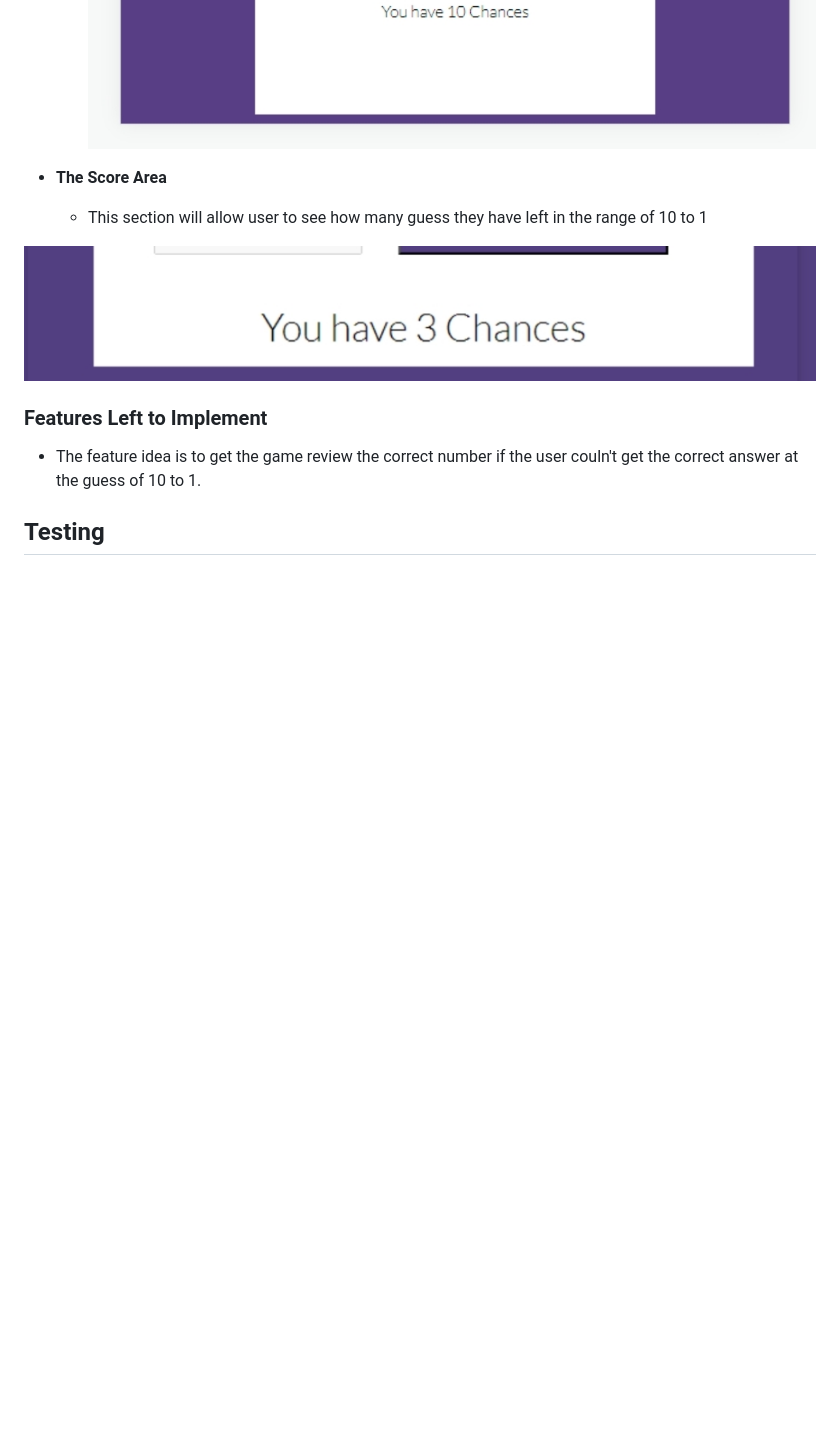
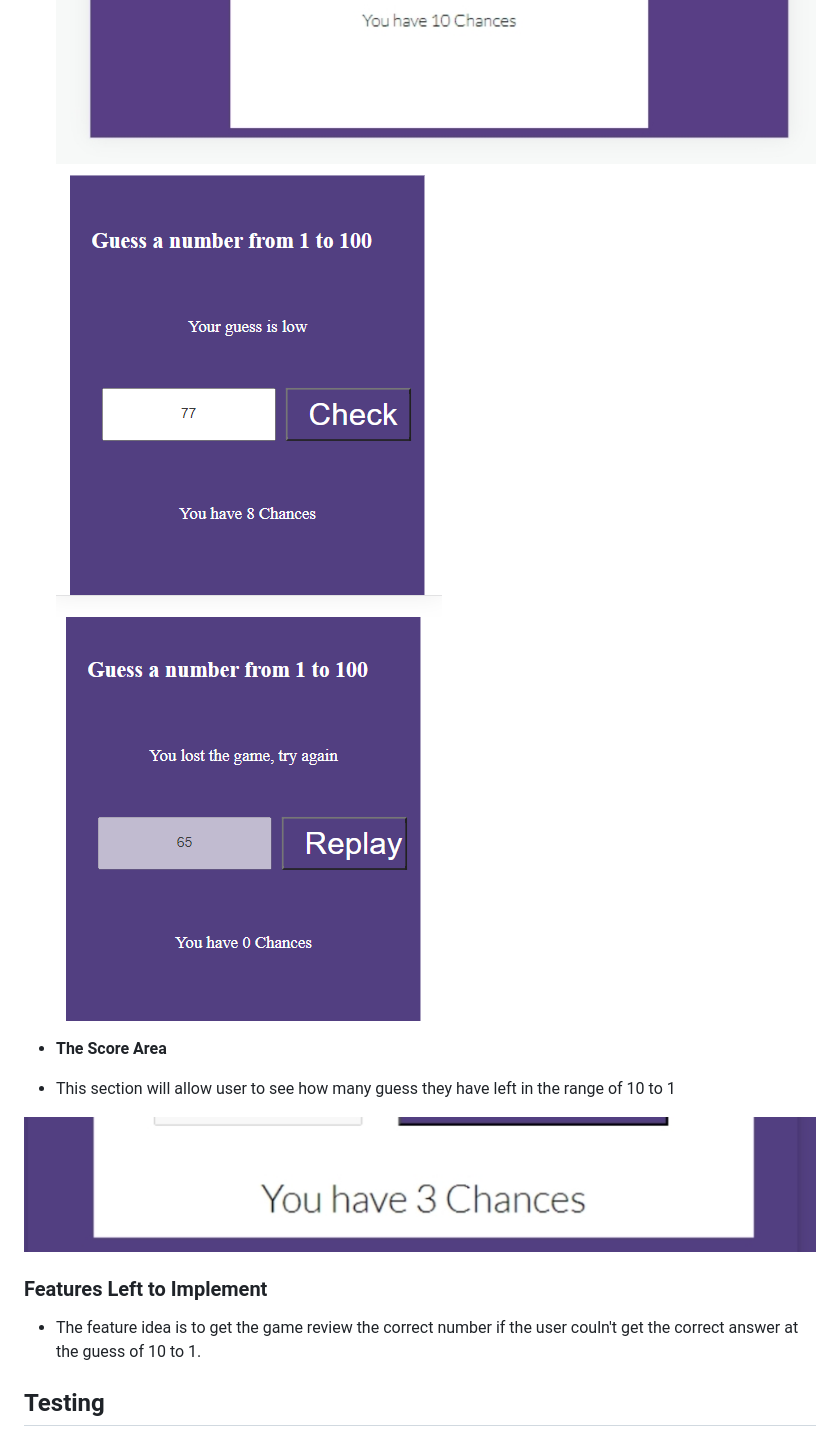
Before and after one commit to Ngozi89/Guess-the-number, a Markdown page: README.md, the part around the change printed below. Rendered like a GitHub page; pictures changed too: assets/images/low-guess.png (added), assets/images/zero-chance-game-over.png (added); blank space fills up the shorter version.

```diff
--- a/README.md
+++ b/README.md
@@ -21,9 +33,11 @@ In addition Guess the number game is a site that hopes to demonstrate how pure J
 ![Game](assets/images/yourguessiscorrect.jpg)
 ![Game](assets/images/guessnumber.jpg)
+![Game](assets/images/low-guess.png)
+![Game](assets/images/zero-chance-game-over.png)
 
 - __The Score Area__
 
-  - This section will allow user to see how many guess they have left in the range of 10 to 1
+- This section will allow user to see how many guess they have left in the range of 10 to 1
 
 ![score](assets/images/chances.jpg)
 
```
Also changed, not shown: other parts of README.md (+22 -9 lines).
